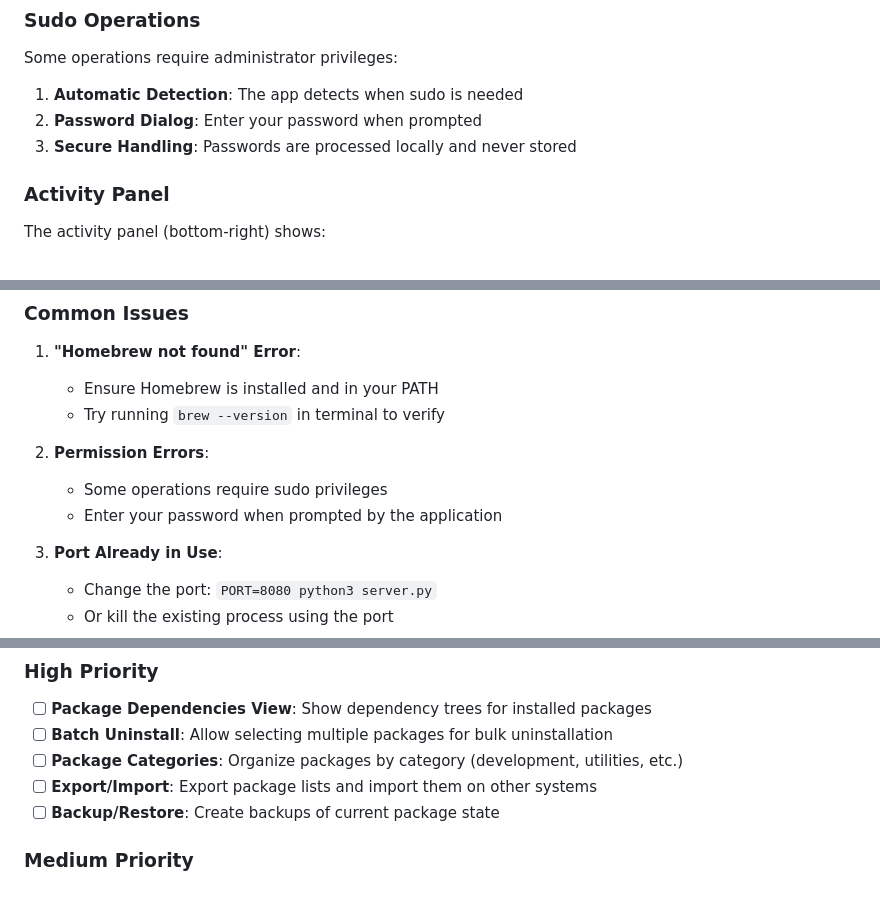
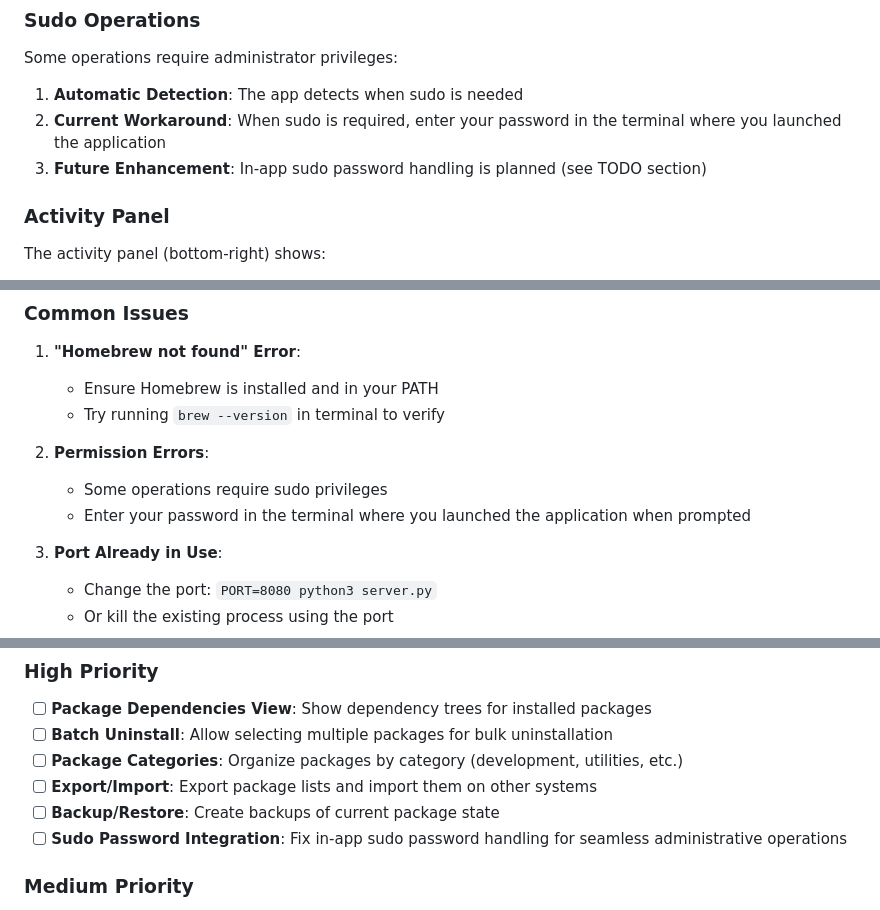
Before and after one commit to mikoman/Homebrew-Manager, a Markdown page: README.md, 3 parts joined by grey strips. Drawn GitHub-style.

Commit message:
Update sudo password handling instructions in README
Clarifies that users should enter their sudo password in the terminal when prompted, and notes future plans for in-app password handling. Adds a related TODO item for improved sudo integration.

```diff
--- a/README.md
+++ b/README.md
@@ -165,8 +165,8 @@ The application has four main tabs:
 Some operations require administrator privileges:
 
 1. **Automatic Detection**: The app detects when sudo is needed
-2. **Password Dialog**: Enter your password when prompted
-3. **Secure Handling**: Passwords are processed locally and never stored
+2. **Current Workaround**: When sudo is required, enter your password in the terminal where you launched the application
+3. **Future Enhancement**: In-app sudo password handling is planned (see TODO section)
 
 ### Activity Panel
 
@@ -231,7 +231,7 @@ Long-running operations use Server-Sent Events for real-time feedback:
 
 2. **Permission Errors**:
    - Some operations require sudo privileges
-   - Enter your password when prompted by the application
+   - Enter your password in the terminal where you launched the application when prompted
 
 3. **Port Already in Use**:
    - Change the port: `PORT=8080 python3 server.py`
@@ -286,6 +286,7 @@ This project is licensed under the MIT License - see the LICENSE file for detail
 - [ ] **Package Categories**: Organize packages by category (development, utilities, etc.)
 - [ ] **Export/Import**: Export package lists and import them on other systems
 - [ ] **Backup/Restore**: Create backups of current package state
+- [ ] **Sudo Password Integration**: Fix in-app sudo password handling for seamless administrative operations
 
 ### Medium Priority
 - [ ] **Custom Taps Support**: Manage custom Homebrew taps
```
